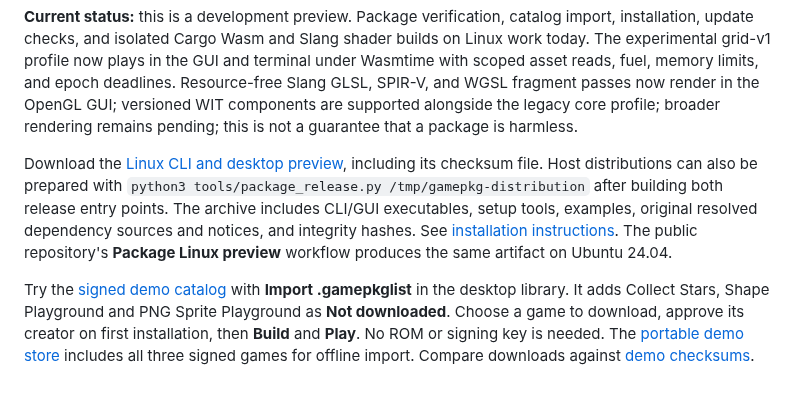
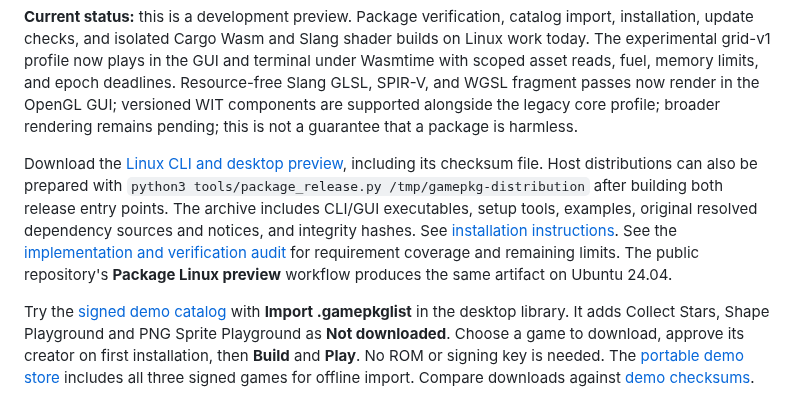
Before and after one commit to centrexity/GamePKG, a Markdown page: README.md, the part around the change. GitHub-like rendering.

Commit message:
Audit requested functionality against concrete verification and limits

```diff
--- a/README.md
+++ b/README.md
@@ -4,7 +4,7 @@
 
 **Current status:** this is a development preview. Package verification, catalog import, installation, update checks, and isolated Cargo Wasm and Slang shader builds on Linux work today. The experimental grid-v1 profile now plays in the GUI and terminal under Wasmtime with scoped asset reads, fuel, memory limits, and epoch deadlines. Resource-free Slang GLSL, SPIR-V, and WGSL fragment passes now render in the OpenGL GUI; versioned WIT components are supported alongside the legacy core profile; broader rendering remains pending; this is not a guarantee that a package is harmless.
 
-Download the [Linux CLI and desktop preview](https://github.com/centrexity/GamePKG/releases/tag/v0.1.3), including its checksum file. Host distributions can also be prepared with `python3 tools/package_release.py /tmp/gamepkg-distribution` after building both release entry points. The archive includes CLI/GUI executables, setup tools, examples, original resolved dependency sources and notices, and integrity hashes. See [installation instructions](docs/INSTALL.md). The public repository's **Package Linux preview** workflow produces the same artifact on Ubuntu 24.04.
+Download the [Linux CLI and desktop preview](https://github.com/centrexity/GamePKG/releases/tag/v0.1.3), including its checksum file. Host distributions can also be prepared with `python3 tools/package_release.py /tmp/gamepkg-distribution` after building both release entry points. The archive includes CLI/GUI executables, setup tools, examples, original resolved dependency sources and notices, and integrity hashes. See [installation instructions](docs/INSTALL.md). See the [implementation and verification audit](docs/IMPLEMENTATION_STATUS.md) for requirement coverage and remaining limits. The public repository's **Package Linux preview** workflow produces the same artifact on Ubuntu 24.04.
 
 Try the [signed demo catalog](https://github.com/centrexity/GamePKG/releases/download/v0.1.3/demos.gamepkglist) with **Import .gamepkglist** in the desktop library. It adds Collect Stars, Shape Playground and PNG Sprite Playground as **Not downloaded**. Choose a game to download, approve its creator on first installation, then **Build** and **Play**. No ROM or signing key is needed. The [portable demo store](https://github.com/centrexity/GamePKG/releases/download/v0.1.3/demos.gamepkgstore) includes all three signed games for offline import. Compare downloads against [demo checksums](https://github.com/centrexity/GamePKG/releases/download/v0.1.3/demo-packages.sha256).
 
```
Also changed, not shown: docs/IMPLEMENTATION_STATUS.md (added, +46 -0 lines).
